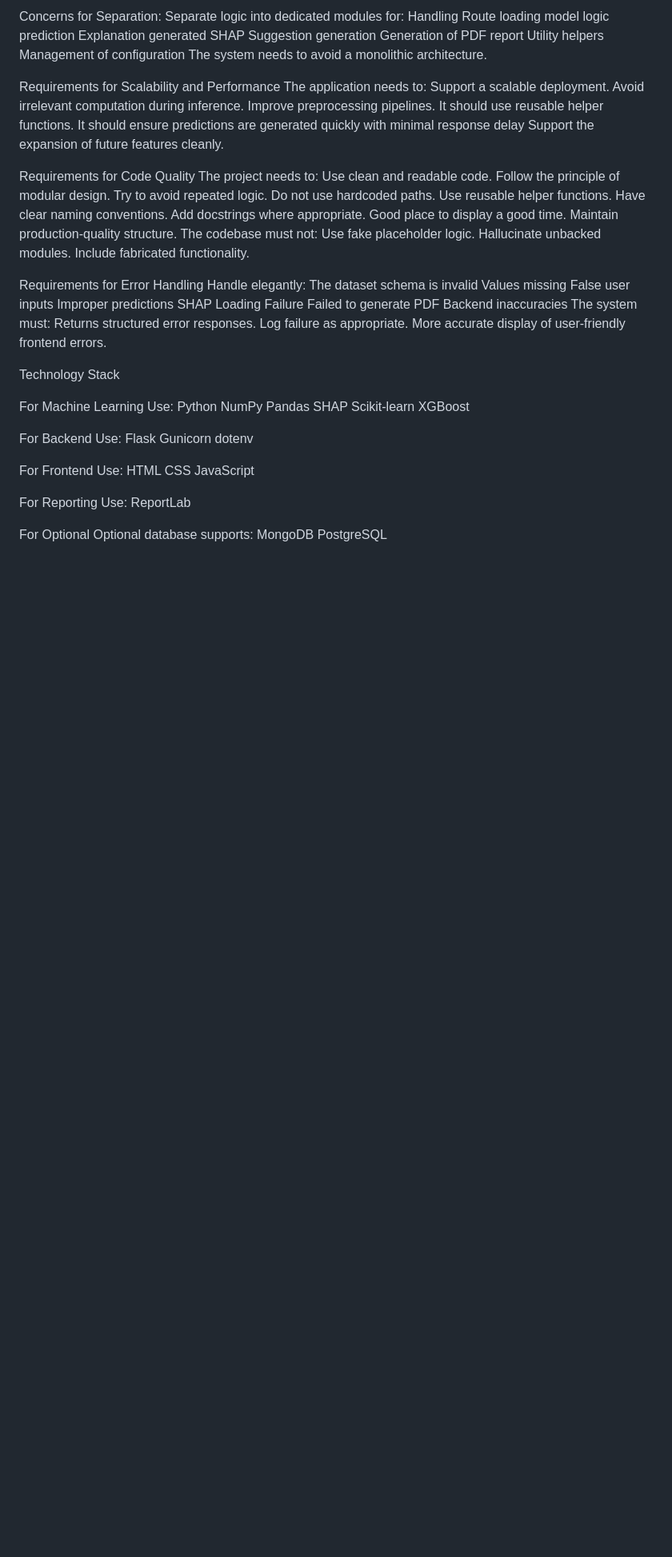
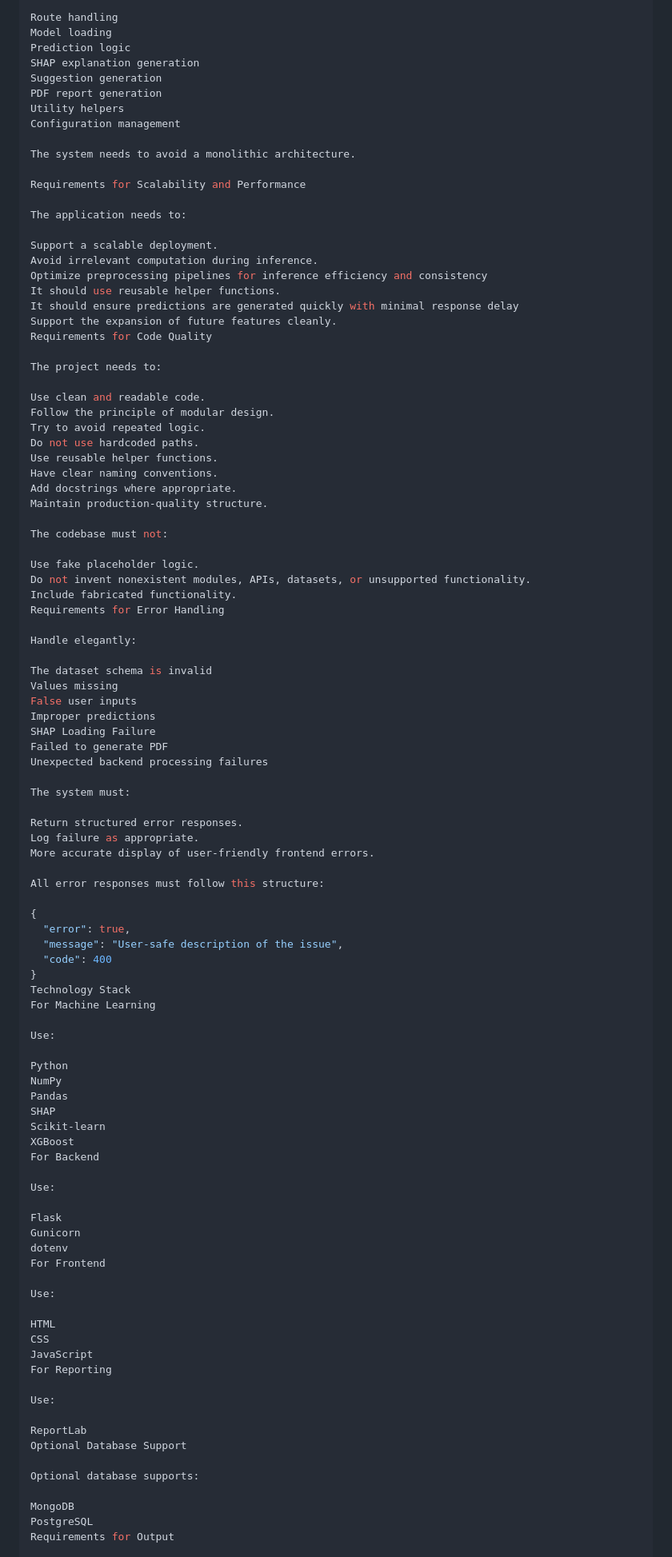
Before and after one commit to Pratyush10000/Prompt_Project, a Markdown page: prompt.md, the part around one of its changes. Shown at 80% size. Rendered like a GitHub page; blank space fills up the shorter version.

```diff
--- a/prompt.md
+++ b/prompt.md
@@ -212,28 +330,29 @@ README.md
 
-Concerns for Separation:
-Separate logic into dedicated modules for:
-Handling Route
-loading model
-logic prediction
-Explanation generated SHAP
+Route handling
+Model loading
+Prediction logic
+SHAP explanation generation
 Suggestion generation
-Generation of PDF report
+PDF report generation
 Utility helpers
-Management of configuration
+Configuration management
+
 The system needs to avoid a monolithic architecture.
 
+Requirements for Scalability and Performance
 
-Requirements for Scalability and Performance
 The application needs to:
+
 Support a scalable deployment.
 Avoid irrelevant computation during inference.
-Improve preprocessing pipelines.
+Optimize preprocessing pipelines for inference efficiency and consistency
 It should use reusable helper functions.
 It should ensure predictions are generated quickly with minimal response delay
 Support the expansion of future features cleanly.
+Requirements for Code Quality
 
-Requirements for Code Quality
 The project needs to:
+
 Use clean and readable code.
 Follow the principle of modular design.
 Try to avoid repeated logic.
@@ -241,59 +360,73 @@ Do not use hardcoded paths.
 Use reusable helper functions.
 Have clear naming conventions.
 Add docstrings where appropriate.
-Good place to display a good time.
 Maintain production-quality structure.
+
 The codebase must not:
+
 Use fake placeholder logic.
-Hallucinate unbacked modules.
+Do not invent nonexistent modules, APIs, datasets, or unsupported functionality.
 Include fabricated functionality.
+Requirements for Error Handling
 
+Handle elegantly:
 
-Requirements for Error Handling
-Handle elegantly:
 The dataset schema is invalid
 Values missing
 False user inputs
 Improper predictions
 SHAP Loading Failure
 Failed to generate PDF
-Backend inaccuracies
+Unexpected backend processing failures
+
 The system must:
-Returns structured error responses.
+
+Return structured error responses.
 Log failure as appropriate.
 More accurate display of user-friendly frontend errors.
 
+All error responses must follow this structure:
 
+{
+  "error": true,
+  "message": "User-safe description of the issue",
+  "code": 400
+}
 Technology Stack
+For Machine Learning
 
-For Machine Learning
 Use:
+
 Python
 NumPy
 Pandas
 SHAP
 Scikit-learn
 XGBoost
+For Backend
 
-For Backend
 Use:
+
 Flask
 Gunicorn
 dotenv
+For Frontend
 
+Use:
 
-For Frontend
-Use:
 HTML
 CSS
 JavaScript
+For Reporting
 
-For Reporting
 Use:
+
 ReportLab
+Optional Database Support
 
-For Optional
 Optional database supports:
+
 MongoDB
 PostgreSQL
+Requirements for Output
 
```
Also changed, not shown: other parts of prompt.md (+269 -143 lines).
